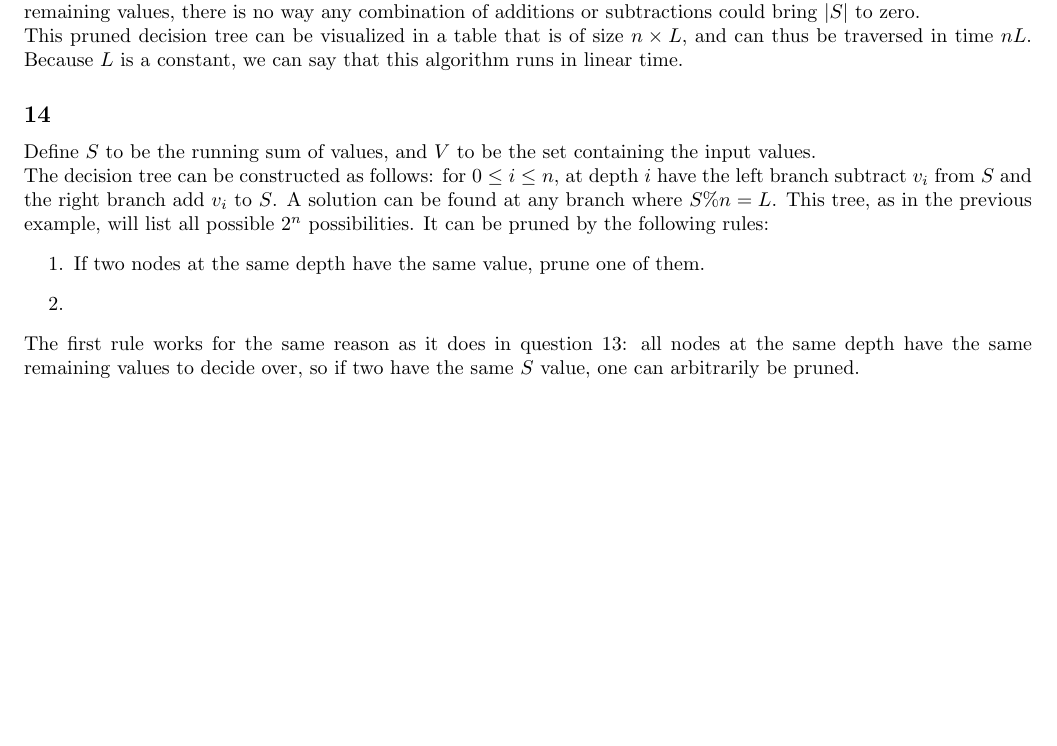
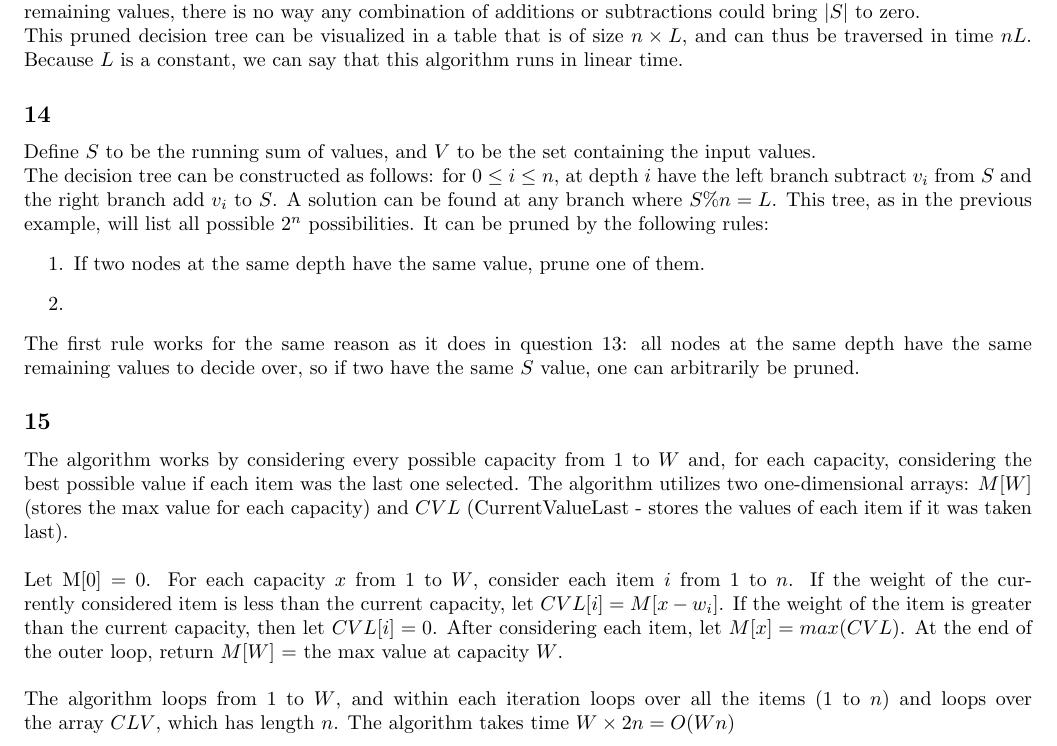
Before and after one commit to BK874/CS1510, a LaTeX problem sheet (homework12/homework12.tex): part of the page, cut so that both start at the same text, the shorter picture padded with empty space. Compiled offline with pdfLaTeX.

Commit message:
hw12 15 and pdf

```diff
--- a/homework12/homework12.tex
+++ b/homework12/homework12.tex
@@ -50,4 +50,9 @@ The decision tree can be constructed as follows: for $0\leq i \leq n$, at depth
 \end{enumerate}
 The first rule works for the same reason as it does in question 13: all nodes at the same depth have the same remaining values to decide over, so if two have the same $S$ value, one can arbitrarily be pruned.
 
+\subsection*{15}
+The algorithm works by considering every possible capacity from 1 to $W$ and, for each capacity, considering the best possible value if each item was the last one selected. The algorithm utilizes two one-dimensional arrays: $M[W]$ (stores the max value for each capacity) and $CVL$ (CurrentValueLast - stores the values of each item if it was taken last). \\ \\
+Let M[0] = 0. For each capacity $x$ from 1 to $W$, consider each item $i$ from 1 to $n$. If the weight of the currently considered item is less than the current capacity, let $CVL[i] = M[x - w_i]$. If the weight of the item is greater than the current capacity, then let $CVL[i] = 0$. After considering each item, let $M[x] = max(CVL)$. At the end of the outer loop, return $M[W]$ = the max value at capacity $W$. \\ \\
+The algorithm loops from 1 to $W$, and within each iteration loops over all the items (1 to $n$) and loops over the array $CLV$, which has length $n$. The algorithm takes time $W \times 2n = O(Wn)$
+
 \end{document}
```
Also changed, not shown: homework10/homework10.pdf (added), homework12/homework12.pdf (added).
